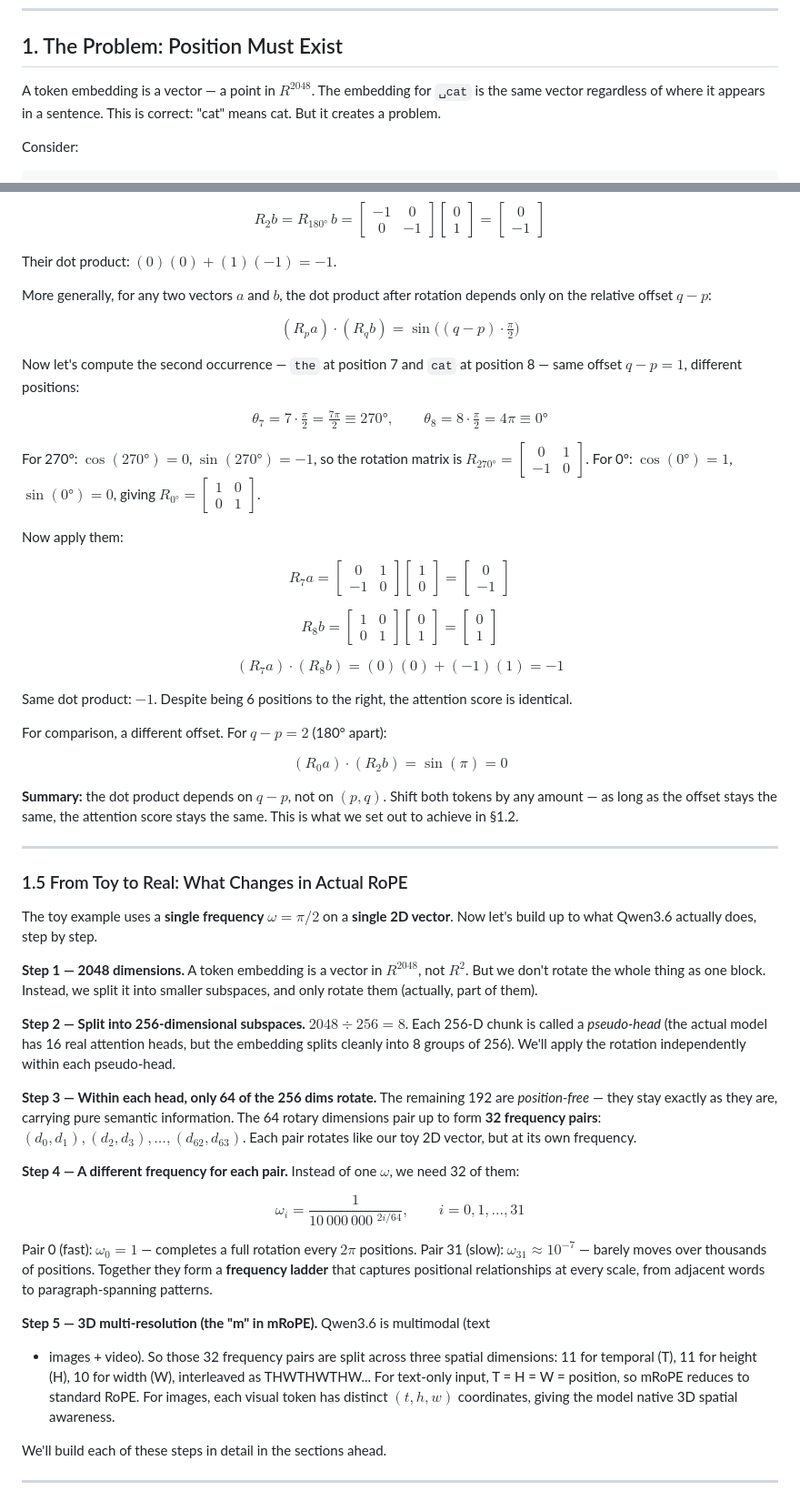
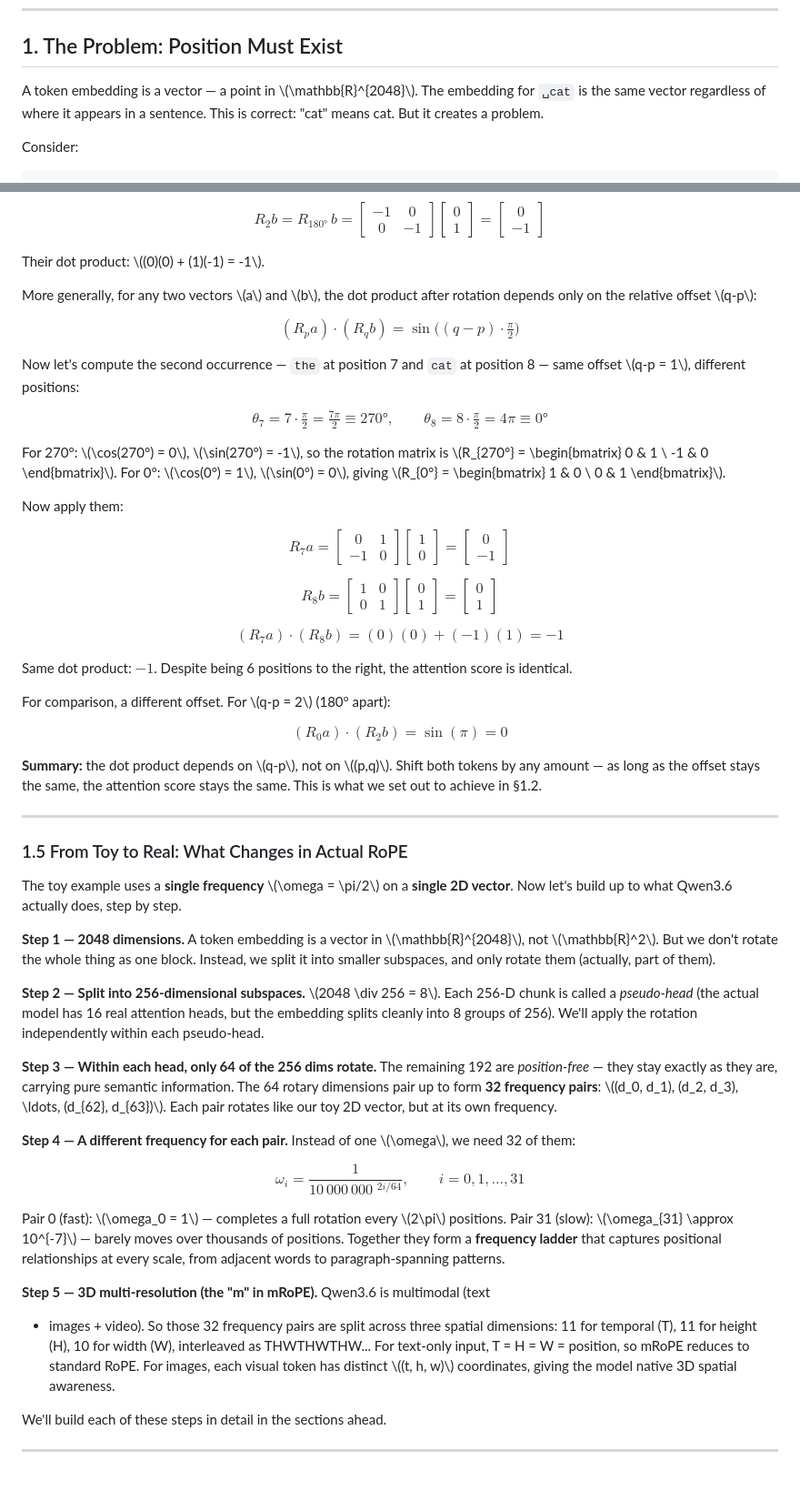
Before and after one commit to Ramshreyas/EXD, a Markdown page: episodes/Ep10/ARTICLE-MRoPE.md, 2 parts joined by grey strips. Shown at 91% size. Drawn GitHub-style.

```diff
--- a/episodes/Ep10/ARTICLE-MRoPE.md
+++ b/episodes/Ep10/ARTICLE-MRoPE.md
@@ -9,7 +9,7 @@
 
 ## 1. The Problem: Position Must Exist
 
-A token embedding is a vector — a point in $R^{2048}$. The embedding for `␣cat`
+A token embedding is a vector — a point in \\(\\mathbb{R}^{2048}\\). The embedding for `␣cat`
 is the same vector regardless of where it appears in a sentence. This is correct:
 "cat" means cat. But it creates a problem.
 
@@ -180,22 +180,22 @@ $$R_1 a = R_{90°}\,a = \begin{bmatrix} 0 & -1 \\ 1 & 0 \end{bmatrix} \begin{bma
 
 $$R_2 b = R_{180°}\,b = \begin{bmatrix} -1 & 0 \\ 0 & -1 \end{bmatrix} \begin{bmatrix} 0 \\ 1 \end{bmatrix} = \begin{bmatrix} 0 \\ -1 \end{bmatrix}$$
 
-Their dot product: $(0)(0) + (1)(-1) = -1$.
+Their dot product: \\((0)(0) + (1)(-1) = -1\\).
 
-More generally, for any two vectors $a$ and $b$, the dot product after rotation depends
-only on the relative offset $q-p$:
+More generally, for any two vectors \\(a\\) and \\(b\\), the dot product after rotation depends
+only on the relative offset \\(q-p\\):
 
 $$(R_p a) \cdot (R_q b) = \sin\!\big((q-p) \cdot \tfrac{\pi}{2}\big)$$
 
 Now let's compute the second occurrence — `the` at position 7 and `cat` at
-position 8 — same offset $q-p = 1$, different positions:
+position 8 — same offset \\(q-p = 1\\), different positions:
 
 $$\theta_7 = 7 \cdot \tfrac{\pi}{2} = \tfrac{7\pi}{2} \equiv 270°,\qquad
   \theta_8 = 8 \cdot \tfrac{\pi}{2} = 4\pi \equiv 0°$$
 
-For 270°: $\cos(270°) = 0$, $\sin(270°) = -1$, so the rotation matrix is
-$R_{270°} = \begin{bmatrix} 0 & 1 \\ -1 & 0 \end{bmatrix}$.
-For 0°: $\cos(0°) = 1$, $\sin(0°) = 0$, giving $R_{0°} = \begin{bmatrix} 1 & 0 \\ 0 & 1 \end{bmatrix}$.
+For 270°: \\(\cos(270°) = 0\\), \\(\sin(270°) = -1\\), so the rotation matrix is
+\\(R_{270°} = \begin{bmatrix} 0 & 1 \\ -1 & 0 \end{bmatrix}\\).
+For 0°: \\(\cos(0°) = 1\\), \\(\sin(0°) = 0\\), giving \\(R_{0°} = \begin{bmatrix} 1 & 0 \\ 0 & 1 \end{bmatrix}\\).
 
 Now apply them:
 
@@ -208,11 +208,11 @@ $$(R_7 a) \cdot (R_8 b) = (0)(0) + (-1)(1) = -1$$
 Same dot product: $-1$. Despite being 6 positions to the right, the attention
 score is identical.
 
-For comparison, a different offset. For $q-p = 2$ (180° apart):
+For comparison, a different offset. For \\(q-p = 2\\) (180° apart):
 
 $$(R_0 a) \cdot (R_2 b) = \sin(\pi) = 0$$
 
-**Summary:** the dot product depends on $q-p$, not on $(p,q)$. Shift both tokens
+**Summary:** the dot product depends on \\(q-p\\), not on \\((p,q)\\). Shift both tokens
 by any amount — as long as the offset stays the same, the attention score stays
 the same. This is what we set out to achieve in §1.2.
 
@@ -220,14 +220,14 @@ the same. This is what we set out to achieve in §1.2.
 
 ### 1.5 From Toy to Real: What Changes in Actual RoPE
 
-The toy example uses a **single frequency** $\omega = \pi/2$ on a **single 2D vector**.
+The toy example uses a **single frequency** \\(\omega = \pi/2\\) on a **single 2D vector**.
 Now let's build up to what Qwen3.6 actually does, step by step.
 
-**Step 1 — 2048 dimensions.** A token embedding is a vector in $R^{2048}$,
-not $R^2$. But we don't rotate the whole thing as one block. Instead, we
+**Step 1 — 2048 dimensions.** A token embedding is a vector in \\(\\mathbb{R}^{2048}\\),
+not \\(\mathbb{R}^2\\). But we don't rotate the whole thing as one block. Instead, we
 split it into smaller subspaces, and only rotate them (actually, part of them).
 
-**Step 2 — Split into 256-dimensional subspaces.** $2048 \div 256 = 8$. Each 256-D
+**Step 2 — Split into 256-dimensional subspaces.** \\(2048 \div 256 = 8\\). Each 256-D
 chunk is called a *pseudo-head* (the actual model has 16 real attention heads, but
 the embedding splits cleanly into 8 groups of 256). We'll apply the rotation
 independently within each pseudo-head.
@@ -235,16 +235,16 @@ independently within each pseudo-head.
 **Step 3 — Within each head, only 64 of the 256 dims rotate.** The remaining 192
 are *position-free* — they stay exactly as they are, carrying pure semantic
 information. The 64 rotary dimensions pair up to form **32 frequency pairs**:
-$(d_0, d_1), (d_2, d_3), \ldots, (d_{62}, d_{63})$. Each pair rotates like our toy
+\\((d_0, d_1), (d_2, d_3), \ldots, (d_{62}, d_{63})\\). Each pair rotates like our toy
 2D vector, but at its own frequency.
 
-**Step 4 — A different frequency for each pair.** Instead of one $\omega$, we
+**Step 4 — A different frequency for each pair.** Instead of one \\(\omega\\), we
 need 32 of them:
 
 $$\omega_i = \frac{1}{10\,000\,000\,^{\,2i / 64}}, \qquad i = 0, 1, \ldots, 31$$
 
-Pair 0 (fast): $\omega_0 = 1$ — completes a full rotation every $2\pi$ positions.
-Pair 31 (slow): $\omega_{31} \approx 10^{-7}$ — barely moves over thousands of
+Pair 0 (fast): \\(\omega_0 = 1\\) — completes a full rotation every \\(2\pi\\) positions.
+Pair 31 (slow): \\(\omega_{31} \approx 10^{-7}\\) — barely moves over thousands of
 positions. Together they form a **frequency ladder** that captures positional
 relationships at every scale, from adjacent words to paragraph-spanning patterns.
 
@@ -252,7 +252,7 @@ relationships at every scale, from adjacent words to paragraph-spanning patterns
 + images + video). So those 32 frequency pairs are split across three spatial
 dimensions: 11 for temporal (T), 11 for height (H), 10 for width (W), interleaved
 as THWTHWTHW... For text-only input, T = H = W = position, so mRoPE reduces to
-standard RoPE. For images, each visual token has distinct $(t, h, w)$ coordinates,
+standard RoPE. For images, each visual token has distinct \\((t, h, w)\\) coordinates,
 giving the model native 3D spatial awareness.
 
 We'll build each of these steps in detail in the sections ahead.
```
Also changed, not shown: other parts of episodes/Ep10/ARTICLE-MRoPE.md (+16 -16 lines).
